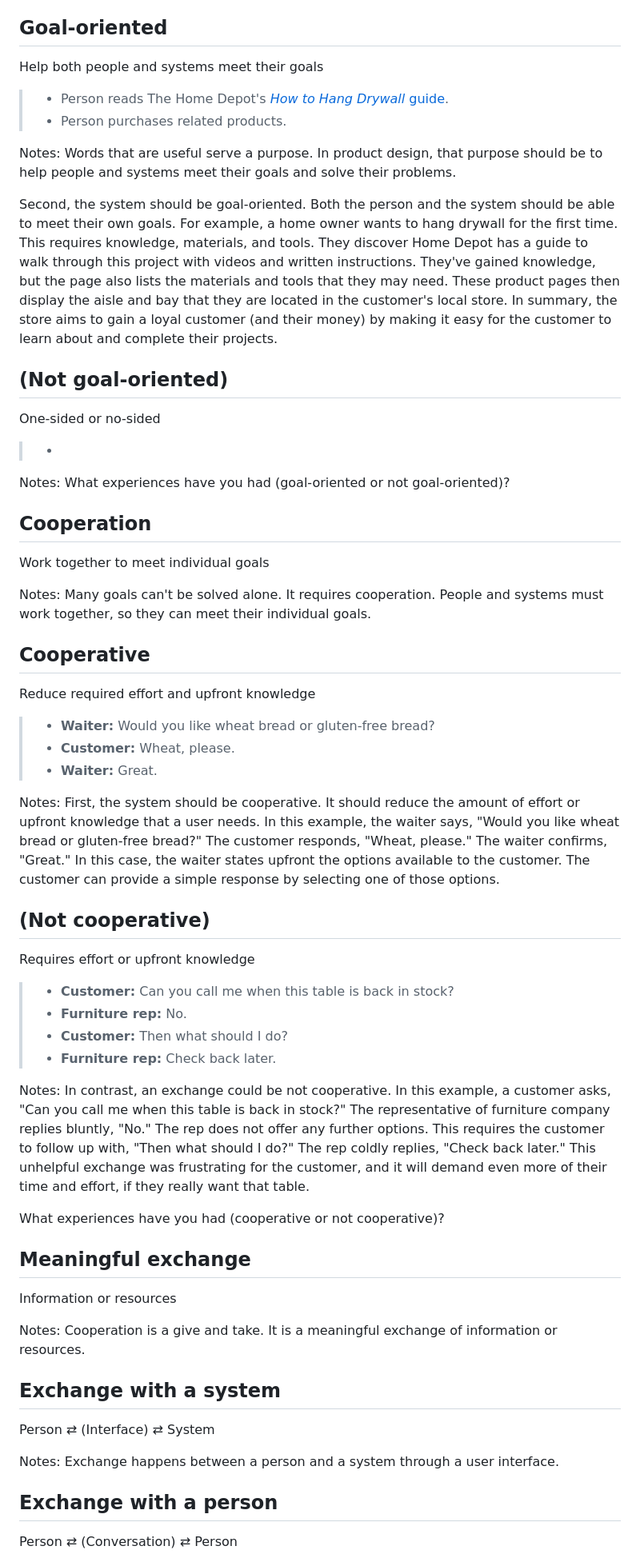
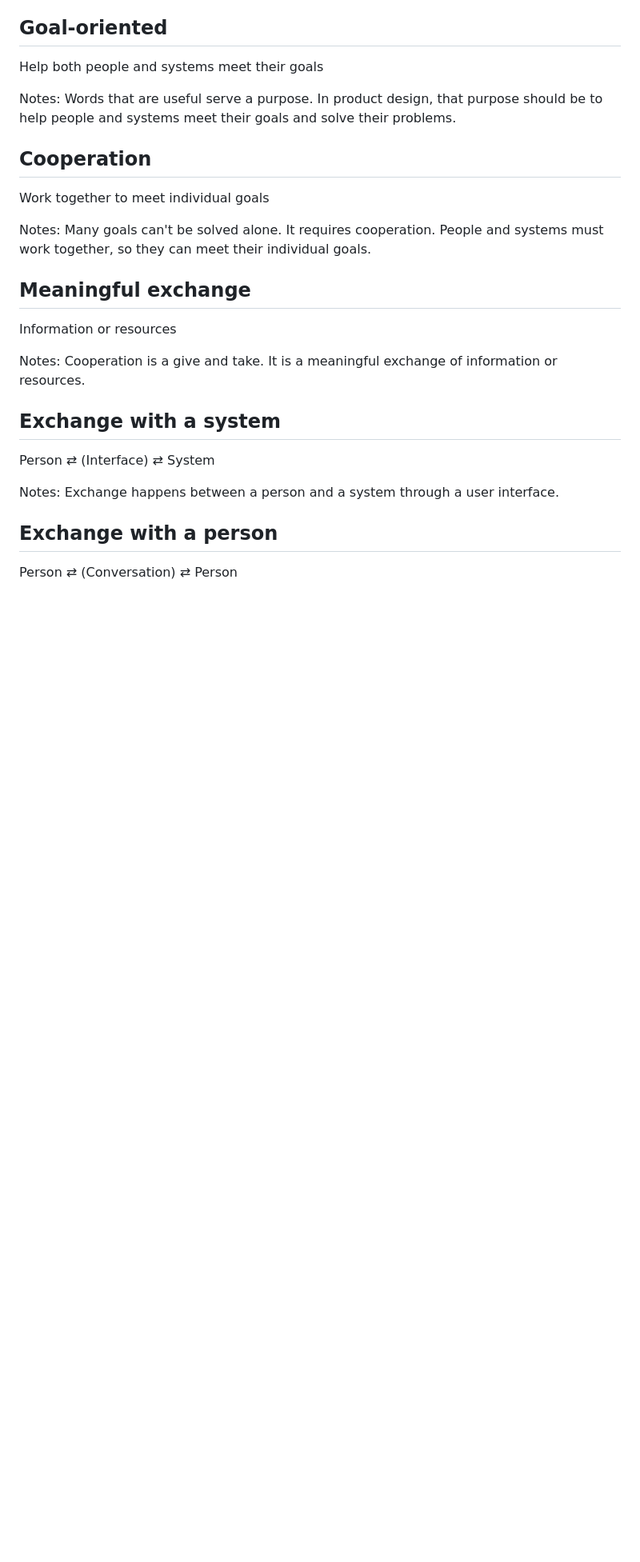
Before and after one commit to basham/swit-workshop-writing, a Markdown page: slides.md, the part around the change printed below. Shown: that part at 80% size. Drawn GitHub-style; blank space fills up the shorter version.

```diff
--- a/slides.md
+++ b/slides.md
@@ -110,24 +110,8 @@ Writing should be useful.
 
 Help both people and systems meet their goals
 
-> - Person reads The Home Depot's [*How to Hang Drywall* guide](https://www.homedepot.com/c/ah/how-to-hang-drywall/9ba683603be9fa5395fab90cbb4826d).
-> - Person purchases related products.
-
 Notes:
 Words that are useful serve a purpose. In product design, that purpose should be to help people and systems meet their goals and solve their problems.
-
-Second, the system should be goal-oriented. Both the person and the system should be able to meet their own goals. For example, a home owner wants to hang drywall for the first time. This requires knowledge, materials, and tools. They discover Home Depot has a guide to walk through this project with videos and written instructions. They've gained knowledge, but the page also lists the materials and tools that they may need. These product pages then display the aisle and bay that they are located in the customer's local store. In summary, the store aims to gain a loyal customer (and their money) by making it easy for the customer to learn about and complete their projects.
-
-
-
-## (Not goal-oriented)
-
-One-sided or no-sided
-
-> -
-
-Notes:
-What experiences have you had (goal-oriented or not goal-oriented)?
 
 
 
@@ -137,35 +121,6 @@ Work together to meet individual goals
 
 Notes:
 Many goals can't be solved alone. It requires cooperation. People and systems must work together, so they can meet their individual goals.
-
-
-
-## Cooperative
-
-Reduce required effort and upfront knowledge
-
-> - **Waiter:** Would you like wheat bread or gluten-free bread?
-> - **Customer:** Wheat, please.
-> - **Waiter:** Great.
-
-Notes:
-First, the system should be cooperative. It should reduce the amount of effort or upfront knowledge that a user needs. In this example, the waiter says, "Would you like wheat bread or gluten-free bread?" The customer responds, "Wheat, please." The waiter confirms, "Great." In this case, the waiter states upfront the options available to the customer. The customer can provide a simple response by selecting one of those options.
-
-
-
-## (Not cooperative)
-
-Requires effort or upfront knowledge
-
-> - **Customer:** Can you call me when this table is back in stock?
-> - **Furniture rep:** No.
-> - **Customer:** Then what should I do?
-> - **Furniture rep:** Check back later.
-
-Notes:
-In contrast, an exchange could be not cooperative. In this example, a customer asks, "Can you call me when this table is back in stock?" The representative of furniture company replies bluntly, "No." The rep does not offer any further options. This requires the customer to follow up with, "Then what should I do?" The rep coldly replies, "Check back later." This unhelpful exchange was frustrating for the customer, and it will demand even more of their time and effort, if they really want that table.
-
-What experiences have you had (cooperative or not cooperative)?
 
 
 
```
Also changed, not shown: other parts of slides.md (+134 -22 lines).
